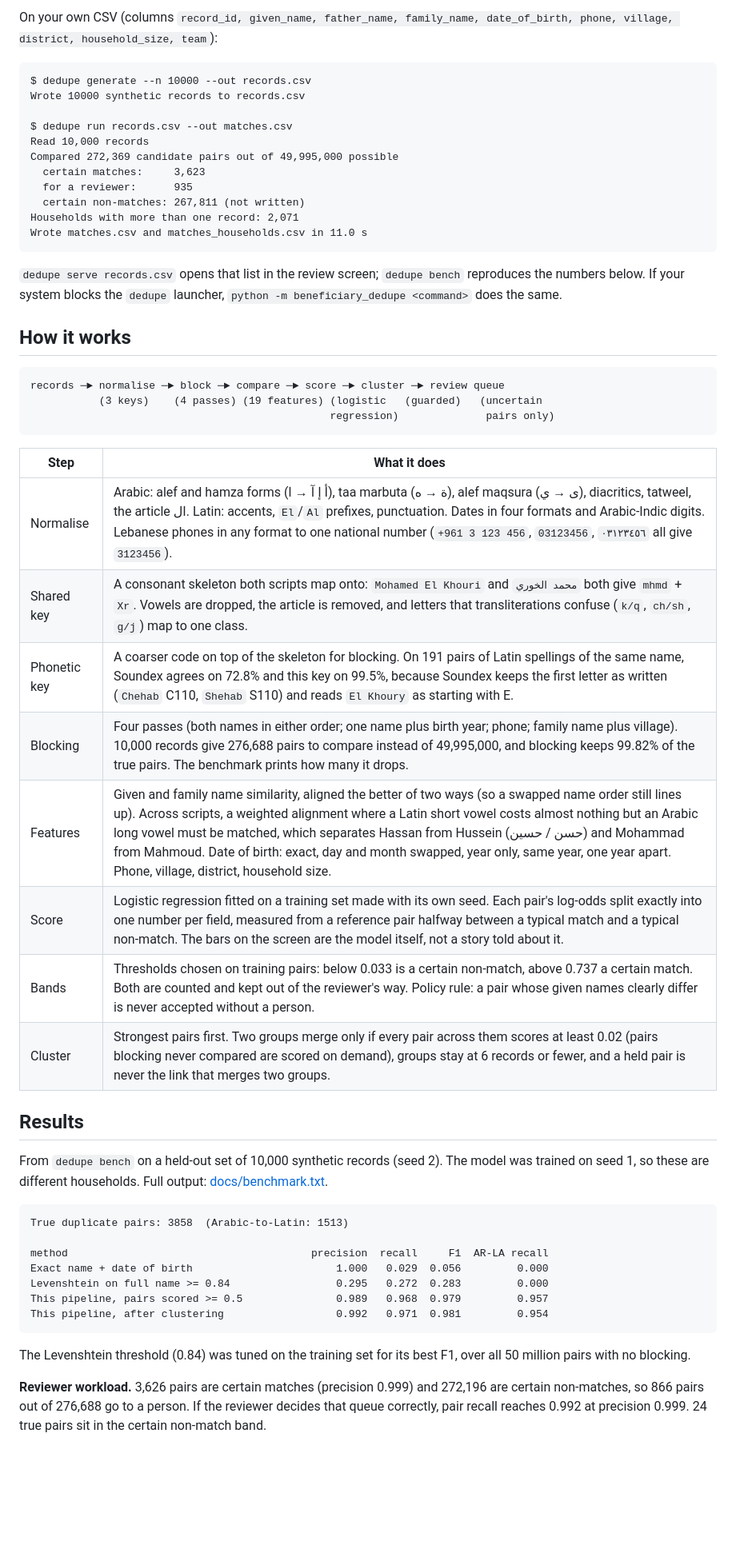
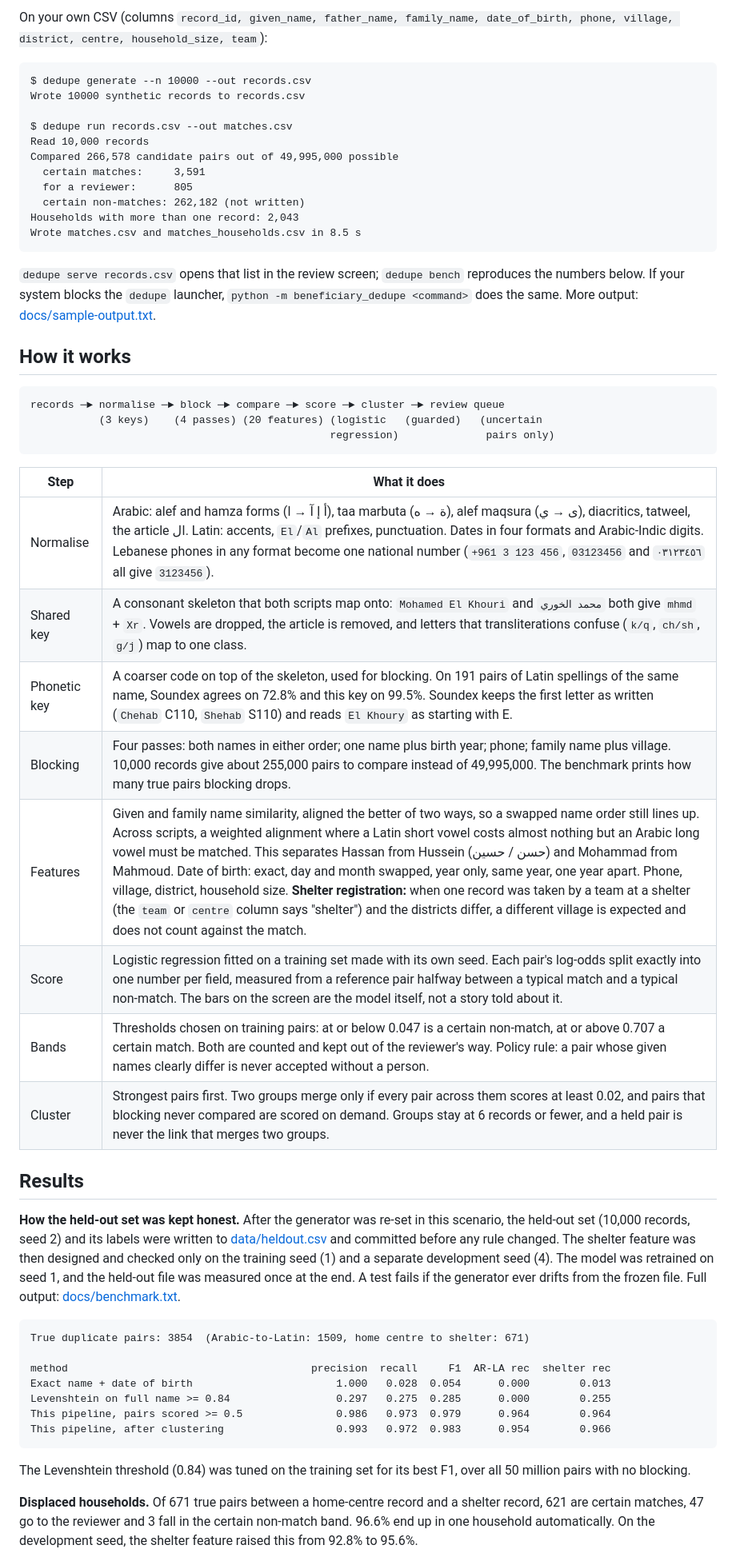
Before and after one commit to ToniHaddad/beneficiary-dedupe, a Markdown page: README.md, the part around one of its changes. Shown at 80% size. Rendered like a GitHub page; blank space fills up the shorter version.

````diff
--- a/README.md
+++ b/README.md
@@ -28,5 +28,5 @@ dedupe serve                       # review screen on http://127.0.0.1:8108
 
-On your own CSV (columns `record_id, given_name, father_name, family_name, date_of_birth, phone, village, district, household_size, team`):
+On your own CSV (columns `record_id, given_name, father_name, family_name, date_of_birth, phone, village, district, centre, household_size, team`):
 
 ```text
 $ dedupe generate --n 10000 --out records.csv
@@ -34,50 +34,50 @@ Wrote 10000 synthetic records to records.csv
 
 $ dedupe run records.csv --out matches.csv
 Read 10,000 records
-Compared 272,369 candidate pairs out of 49,995,000 possible
-  certain matches:     3,623
-  for a reviewer:      935
-  certain non-matches: 267,811 (not written)
-Households with more than one record: 2,071
-Wrote matches.csv and matches_households.csv in 11.0 s
+Compared 266,578 candidate pairs out of 49,995,000 possible
+  certain matches:     3,591
+  for a reviewer:      805
+  certain non-matches: 262,182 (not written)
+Households with more than one record: 2,043
+Wrote matches.csv and matches_households.csv in 8.5 s
 ```
 
-`dedupe serve records.csv` opens that list in the review screen; `dedupe bench` reproduces the numbers below. If your system blocks the `dedupe` launcher, `python -m beneficiary_dedupe <command>` does the same.
+`dedupe serve records.csv` opens that list in the review screen; `dedupe bench` reproduces the numbers below. If your system blocks the `dedupe` launcher, `python -m beneficiary_dedupe <command>` does the same. More output: [docs/sample-output.txt](docs/sample-output.txt).
 
 ## How it works
 
 ```
 records ─► normalise ─► block ─► compare ─► score ─► cluster ─► review queue
-           (3 keys)    (4 passes) (19 features) (logistic   (guarded)   (uncertain
+           (3 keys)    (4 passes) (20 features) (logistic   (guarded)   (uncertain
                                                 regression)              pairs only)
 ```
 
 | Step | What it does |
 |---|---|
-| Normalise | Arabic: alef and hamza forms (أ إ آ → ا), taa marbuta (ة → ه), alef maqsura (ى → ي), diacritics, tatweel, the article ال. Latin: accents, `El`/`Al` prefixes, punctuation. Dates in four formats and Arabic-Indic digits. Lebanese phones in any format to one national number (`+961 3 123 456`, `03123456`, `٠٣١٢٣٤٥٦` all give `3123456`). |
-| Shared key | A consonant skeleton both scripts map onto: `Mohamed El Khouri` and `محمد الخوري` both give `mhmd` + `Xr`. Vowels are dropped, the article is removed, and letters that transliterations confuse (`k/q`, `ch/sh`, `g/j`) map to one class. |
-| Phonetic key | A coarser code on top of the skeleton for blocking. On 191 pairs of Latin spellings of the same name, Soundex agrees on 72.8% and this key on 99.5%, because Soundex keeps the first letter as written (`Chehab` C110, `Shehab` S110) and reads `El Khoury` as starting with E. |
-| Blocking | Four passes (both names in either order; one name plus birth year; phone; family name plus village). 10,000 records give 276,688 pairs to compare instead of 49,995,000, and blocking keeps 99.82% of the true pairs. The benchmark prints how many it drops. |
-| Features | Given and family name similarity, aligned the better of two ways (so a swapped name order still lines up). Across scripts, a weighted alignment where a Latin short vowel costs almost nothing but an Arabic long vowel must be matched, which separates Hassan from Hussein (حسن / حسين) and Mohammad from Mahmoud. Date of birth: exact, day and month swapped, year only, same year, one year apart. Phone, village, district, household size. |
+| Normalise | Arabic: alef and hamza forms (أ إ آ → ا), taa marbuta (ة → ه), alef maqsura (ى → ي), diacritics, tatweel, the article ال. Latin: accents, `El`/`Al` prefixes, punctuation. Dates in four formats and Arabic-Indic digits. Lebanese phones in any format become one national number (`+961 3 123 456`, `03123456` and `٠٣١٢٣٤٥٦` all give `3123456`). |
+| Shared key | A consonant skeleton that both scripts map onto: `Mohamed El Khouri` and `محمد الخوري` both give `mhmd` + `Xr`. Vowels are dropped, the article is removed, and letters that transliterations confuse (`k/q`, `ch/sh`, `g/j`) map to one class. |
+| Phonetic key | A coarser code on top of the skeleton, used for blocking. On 191 pairs of Latin spellings of the same name, Soundex agrees on 72.8% and this key on 99.5%. Soundex keeps the first letter as written (`Chehab` C110, `Shehab` S110) and reads `El Khoury` as starting with E. |
+| Blocking | Four passes: both names in either order; one name plus birth year; phone; family name plus village. 10,000 records give about 255,000 pairs to compare instead of 49,995,000. The benchmark prints how many true pairs blocking drops. |
+| Features | Given and family name similarity, aligned the better of two ways, so a swapped name order still lines up. Across scripts, a weighted alignment where a Latin short vowel costs almost nothing but an Arabic long vowel must be matched. This separates Hassan from Hussein (حسن / حسين) and Mohammad from Mahmoud. Date of birth: exact, day and month swapped, year only, same year, one year apart. Phone, village, district, household size. **Shelter registration:** when one record was taken by a team at a shelter (the `team` or `centre` column says "shelter") and the districts differ, a different village is expected and does not count against the match. |
 | Score | Logistic regression fitted on a training set made with its own seed. Each pair's log-odds split exactly into one number per field, measured from a reference pair halfway between a typical match and a typical non-match. The bars on the screen are the model itself, not a story told about it. |
-| Bands | Thresholds chosen on training pairs: below 0.033 is a certain non-match, above 0.737 a certain match. Both are counted and kept out of the reviewer's way. Policy rule: a pair whose given names clearly differ is never accepted without a person. |
-| Cluster | Strongest pairs first. Two groups merge only if every pair across them scores at least 0.02 (pairs blocking never compared are scored on demand), groups stay at 6 records or fewer, and a held pair is never the link that merges two groups. |
+| Bands | Thresholds chosen on training pairs: at or below 0.047 is a certain non-match, at or above 0.707 a certain match. Both are counted and kept out of the reviewer's way. Policy rule: a pair whose given names clearly differ is never accepted without a person. |
+| Cluster | Strongest pairs first. Two groups merge only if every pair across them scores at least 0.02, and pairs that blocking never compared are scored on demand. Groups stay at 6 records or fewer, and a held pair is never the link that merges two groups. |
 
 ## Results
 
-From `dedupe bench` on a held-out set of 10,000 synthetic records (seed 2). The model was trained on seed 1, so these are different households. Full output: [docs/benchmark.txt](docs/benchmark.txt).
+**How the held-out set was kept honest.** After the generator was re-set in this scenario, the held-out set (10,000 records, seed 2) and its labels were written to [data/heldout.csv](data/heldout.csv) and committed before any rule changed. The shelter feature was then designed and checked only on the training seed (1) and a separate development seed (4). The model was retrained on seed 1, and the held-out file was measured once at the end. A test fails if the generator ever drifts from the frozen file. Full output: [docs/benchmark.txt](docs/benchmark.txt).
 
 ```text
-True duplicate pairs: 3858  (Arabic-to-Latin: 1513)
+True duplicate pairs: 3854  (Arabic-to-Latin: 1509, home centre to shelter: 671)
 
-method                                       precision  recall     F1  AR-LA recall
-Exact name + date of birth                       1.000   0.029  0.056         0.000
-Levenshtein on full name >= 0.84                 0.295   0.272  0.283         0.000
-This pipeline, pairs scored >= 0.5               0.989   0.968  0.979         0.957
-This pipeline, after clustering                  0.992   0.971  0.981         0.954
+method                                       precision  recall     F1  AR-LA rec  shelter rec
+Exact name + date of birth                       1.000   0.028  0.054      0.000        0.013
+Levenshtein on full name >= 0.84                 0.297   0.275  0.285      0.000        0.255
+This pipeline, pairs scored >= 0.5               0.986   0.973  0.979      0.964        0.964
+This pipeline, after clustering                  0.993   0.972  0.983      0.954        0.966
 ```
 
 The Levenshtein threshold (0.84) was tuned on the training set for its best F1, over all 50 million pairs with no blocking.
 
-**Reviewer workload.** 3,626 pairs are certain matches (precision 0.999) and 272,196 are certain non-matches, so 866 pairs out of 276,688 go to a person. If the reviewer decides that queue correctly, pair recall reaches 0.992 at precision 0.999. 24 true pairs sit in the certain non-match band.
+**Displaced households.** Of 671 true pairs between a home-centre record and a shelter record, 621 are certain matches, 47 go to the reviewer and 3 fall in the certain non-match band. 96.6% end up in one household automatically. On the development seed, the shelter feature raised this from 92.8% to 95.6%.
 
````
Also changed, not shown: other parts of README.md (+26 -30 lines), CLAUDE.md (+22 -17 lines), docs/review-mobile-dark.png, docs/review-screen.png, docs/review-shelter-dark.png (added), docs/review-twins-dark.png (deleted), 2 other files.
